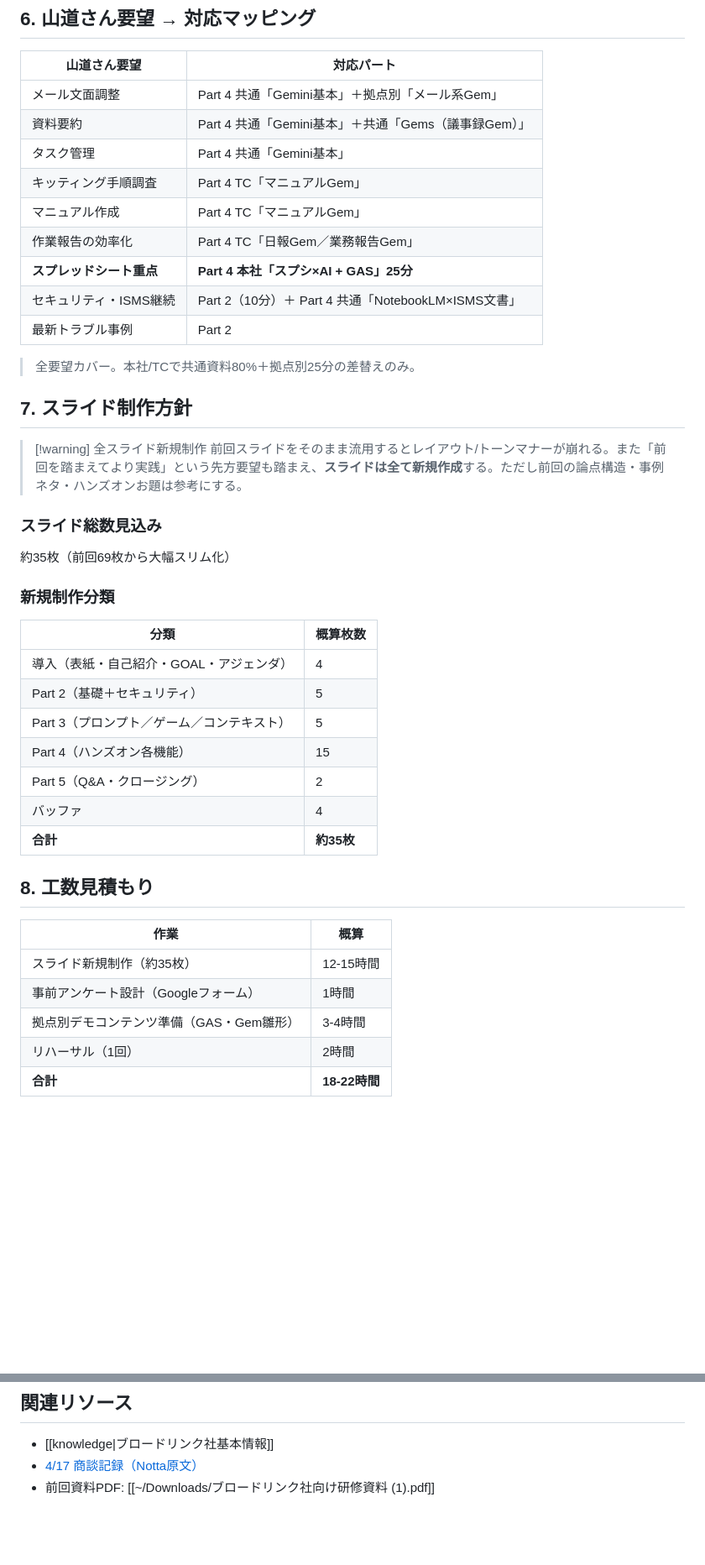
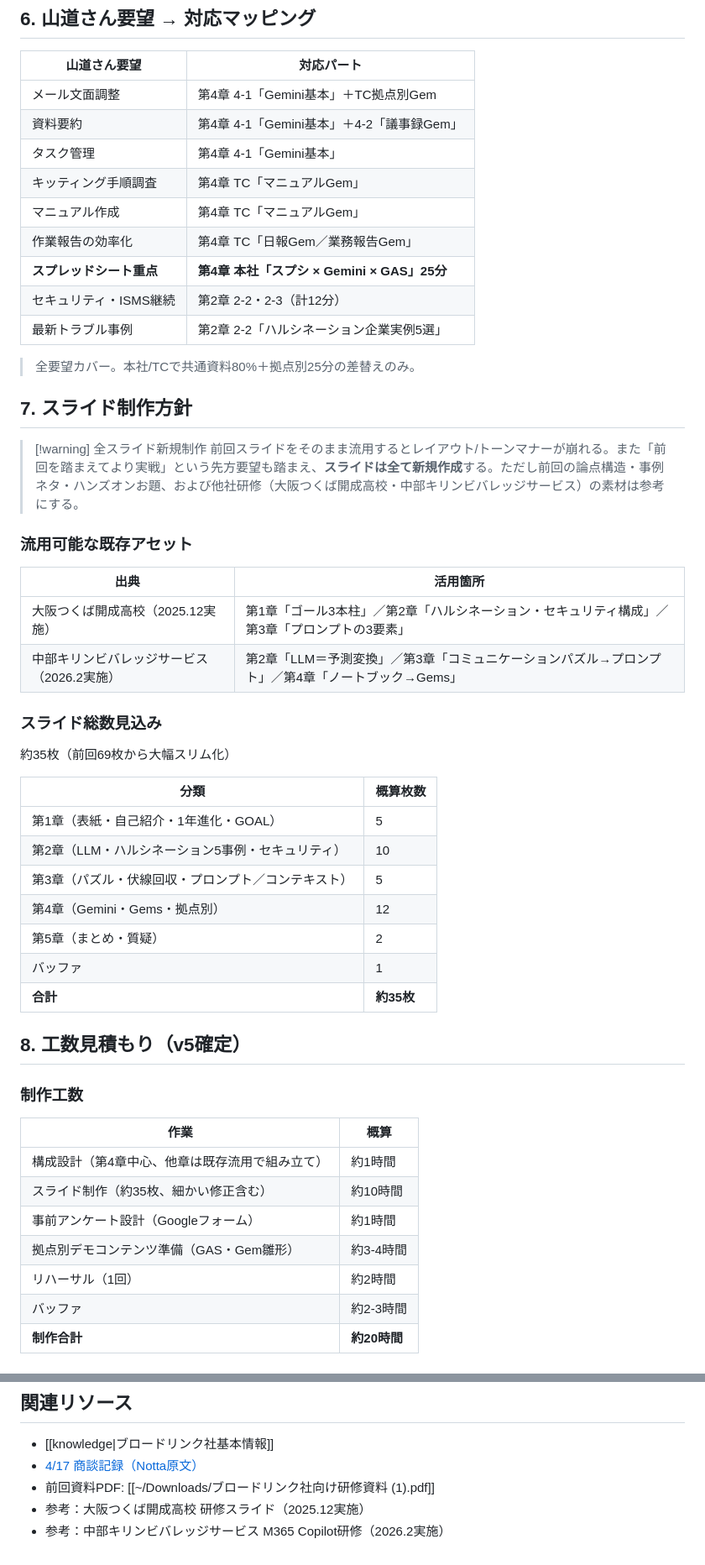
Before and after one commit to Ryunosuke-Okawa/Ryunosuke-n1, a Markdown page: clients/broadlink/2026_training_plan.md, 2 parts joined by grey strips. Shown at 84% size. Rendered like a GitHub page; blank space fills up the shorter version.

```diff
--- a/clients/broadlink/2026_training_plan.md
+++ b/clients/broadlink/2026_training_plan.md
@@ -187,46 +171,55 @@ status: 設計中
 
 | 山道さん要望 | 対応パート |
 |------------|-----------|
-| メール文面調整 | Part 4 共通「Gemini基本」＋拠点別「メール系Gem」 |
-| 資料要約 | Part 4 共通「Gemini基本」＋共通「Gems（議事録Gem）」 |
-| タスク管理 | Part 4 共通「Gemini基本」 |
-| キッティング手順調査 | Part 4 TC「マニュアルGem」 |
-| マニュアル作成 | Part 4 TC「マニュアルGem」 |
-| 作業報告の効率化 | Part 4 TC「日報Gem／業務報告Gem」 |
-| **スプレッドシート重点** | **Part 4 本社「スプシ×AI + GAS」25分** |
-| セキュリティ・ISMS継続 | Part 2（10分）＋ Part 4 共通「NotebookLM×ISMS文書」 |
-| 最新トラブル事例 | Part 2 |
+| メール文面調整 | 第4章 4-1「Gemini基本」＋TC拠点別Gem |
+| 資料要約 | 第4章 4-1「Gemini基本」＋4-2「議事録Gem」 |
+| タスク管理 | 第4章 4-1「Gemini基本」 |
+| キッティング手順調査 | 第4章 TC「マニュアルGem」 |
+| マニュアル作成 | 第4章 TC「マニュアルGem」 |
+| 作業報告の効率化 | 第4章 TC「日報Gem／業務報告Gem」 |
+| **スプレッドシート重点** | **第4章 本社「スプシ × Gemini × GAS」25分** |
+| セキュリティ・ISMS継続 | 第2章 2-2・2-3（計12分） |
+| 最新トラブル事例 | 第2章 2-2「ハルシネーション企業実例5選」 |
 
 > 全要望カバー。本社/TCで共通資料80%＋拠点別25分の差替えのみ。
 
 ## 7. スライド制作方針
 
 > [!warning] 全スライド新規制作
-> 前回スライドをそのまま流用するとレイアウト/トーンマナーが崩れる。また「前回を踏まえてより実践」という先方要望も踏まえ、**スライドは全て新規作成**する。ただし前回の論点構造・事例ネタ・ハンズオンお題は参考にする。
+> 前回スライドをそのまま流用するとレイアウト/トーンマナーが崩れる。また「前回を踏まえてより実戦」という先方要望も踏まえ、**スライドは全て新規作成**する。ただし前回の論点構造・事例ネタ・ハンズオンお題、および他社研修（大阪つくば開成高校・中部キリンビバレッジサービス）の素材は参考にする。
+
+### 流用可能な既存アセット
+
+| 出典 | 活用箇所 |
+|---|---|
+| 大阪つくば開成高校（2025.12実施） | 第1章「ゴール3本柱」／第2章「ハルシネーション・セキュリティ構成」／第3章「プロンプトの3要素」 |
+| 中部キリンビバレッジサービス（2026.2実施） | 第2章「LLM＝予測変換」／第3章「コミュニケーションパズル→プロンプト」／第4章「ノートブック→Gems」 |
 
 ### スライド総数見込み
 
 約35枚（前回69枚から大幅スリム化）
 
-### 新規制作分類
-
 | 分類 | 概算枚数 |
 |------|---------|
-| 導入（表紙・自己紹介・GOAL・アジェンダ） | 4 |
-| Part 2（基礎＋セキュリティ） | 5 |
-| Part 3（プロンプト／ゲーム／コンテキスト） | 5 |
-| Part 4（ハンズオン各機能） | 15 |
-| Part 5（Q&A・クロージング） | 2 |
-| バッファ | 4 |
+| 第1章（表紙・自己紹介・1年進化・GOAL） | 5 |
+| 第2章（LLM・ハルシネーション5事例・セキュリティ） | 10 |
+| 第3章（パズル・伏線回収・プロンプト／コンテキスト） | 5 |
+| 第4章（Gemini・Gems・拠点別） | 12 |
+| 第5章（まとめ・質疑） | 2 |
+| バッファ | 1 |
 | **合計** | **約35枚** |
 
-## 8. 工数見積もり
+## 8. 工数見積もり（v5確定）
+
+### 制作工数
 
 | 作業 | 概算 |
 |------|------|
-| スライド新規制作（約35枚） | 12-15時間 |
-| 事前アンケート設計（Googleフォーム） | 1時間 |
-| 拠点別デモコンテンツ準備（GAS・Gem雛形） | 3-4時間 |
-| リハーサル（1回） | 2時間 |
-| **合計** | **18-22時間** |
+| 構成設計（第4章中心、他章は既存流用で組み立て） | 約1時間 |
+| スライド制作（約35枚、細かい修正含む） | 約10時間 |
+| 事前アンケート設計（Googleフォーム） | 約1時間 |
+| 拠点別デモコンテンツ準備（GAS・Gem雛形） | 約3-4時間 |
+| リハーサル（1回） | 約2時間 |
+| バッファ | 約2-3時間 |
+| **制作合計** | **約20時間** |
 
@@ -274,3 +284,5 @@ status: 設計中
 - [[knowledge|ブロードリンク社基本情報]]
 - [4/17 商談記録（Notta原文）](20260417_yamamichi_notta.txt)
 - 前回資料PDF: [[~/Downloads/ブロードリンク社向け研修資料 (1).pdf]]
+- 参考：大阪つくば開成高校 研修スライド（2025.12実施）
+- 参考：中部キリンビバレッジサービス M365 Copilot研修（2026.2実施）
```
Also changed, not shown: other parts of clients/broadlink/2026_training_plan.md (+118 -117 lines).
